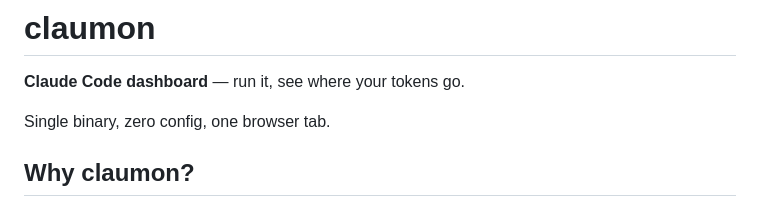
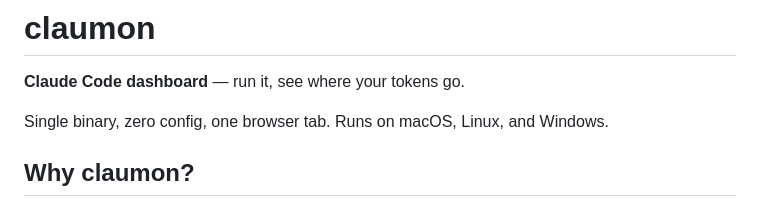
Before and after one commit to fabioconcina/claumon, a Markdown page: README.md, the part around one of its changes. GitHub-like rendering.

Commit message:
Add cross-platform support to README
Add platform badge and mention macOS, Linux, and Windows support
in the tagline.

Co-Authored-By: Claude Opus 4.6 (1M context) <noreply@anthropic.com>

```diff
--- a/README.md
+++ b/README.md
@@ -7,7 +8,7 @@
 
 **Claude Code dashboard** — run it, see where your tokens go.
 
-Single binary, zero config, one browser tab.
+Single binary, zero config, one browser tab. Runs on macOS, Linux, and Windows.
 
 ## Why claumon?
 
```
Also changed, not shown: other parts of README.md (+1 -0 lines).
